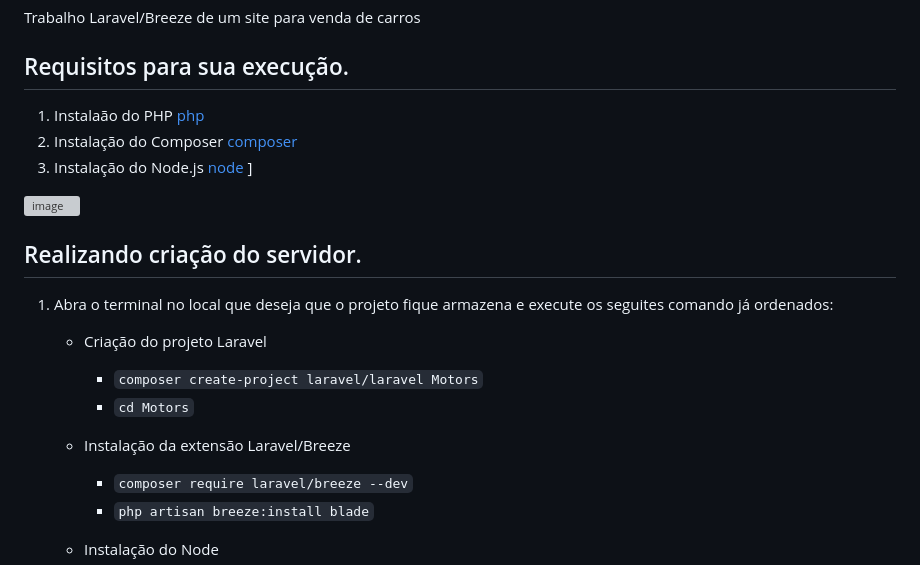
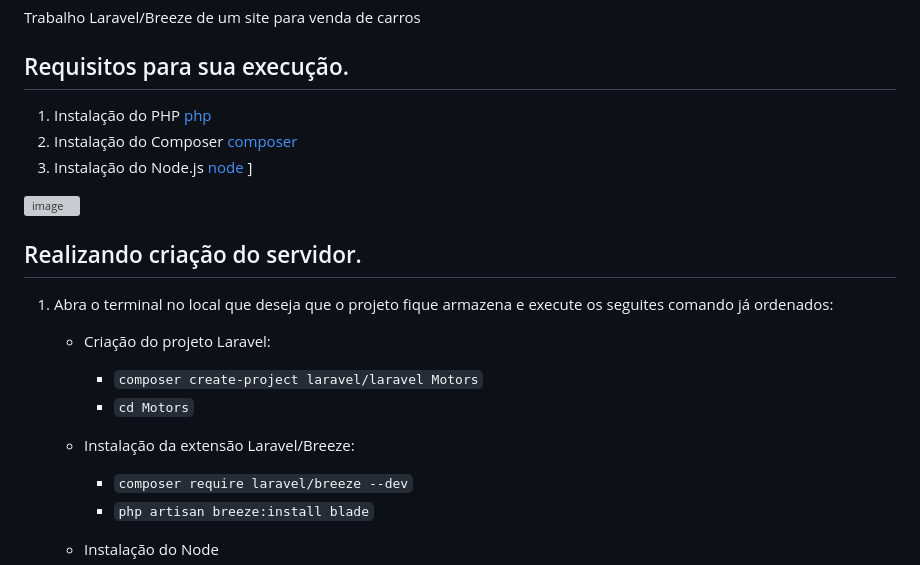
Before and after one commit to Elmunhas2004/Motors, a Markdown page: README.md, the part around the change. GitHub-like rendering; grey boxes are pictures that could not be loaded.

Commit message:
Fix typos and improve formatting in README
Corrected typos and formatting in the README.

```diff
--- a/README.md
+++ b/README.md
@@ -3,7 +3,7 @@ Trabalho Laravel/Breeze de um site para venda de carros
 
 ## Requisitos para sua execução.
 
-  1. Instalaão do PHP
+  1. Instalação do PHP
      [php](https://www.php.net/downloads.php)
   3. Instalação do Composer
      [composer](https://getcomposer.org/download/)
@@ -15,11 +15,11 @@ Trabalho Laravel/Breeze de um site para venda de carros
 ## Realizando criação do servidor.
 
   1. Abra o terminal no local que deseja que o projeto fique armazena e execute os seguites comando já ordenados:
-      - Criação do projeto Laravel
+      - Criação do projeto Laravel:
         * `composer create-project laravel/laravel Motors`
         * `cd Motors`
 
-      - Instalação da extensão Laravel/Breeze
+      - Instalação da extensão Laravel/Breeze:
         * `composer require laravel/breeze --dev`
         * `php artisan breeze:install blade`
 
```
